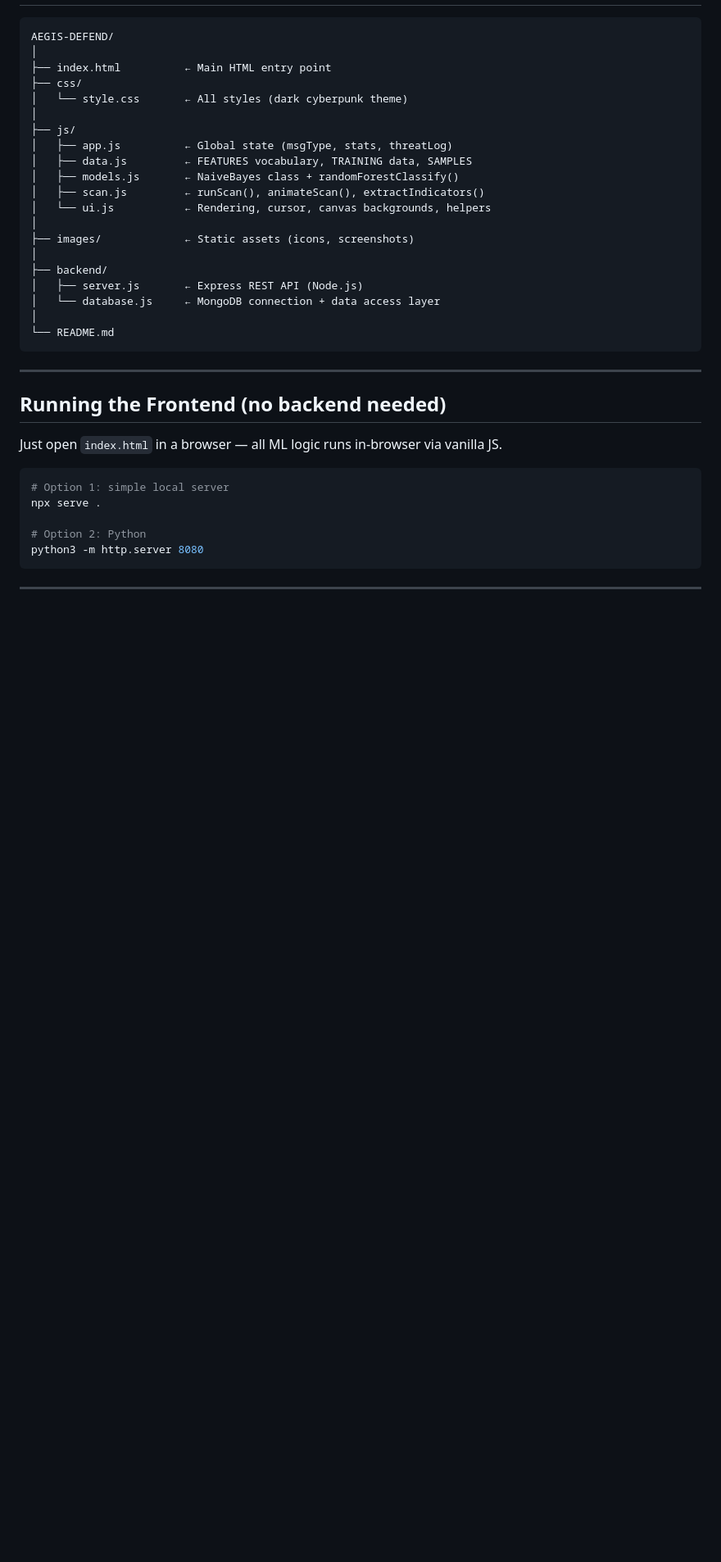
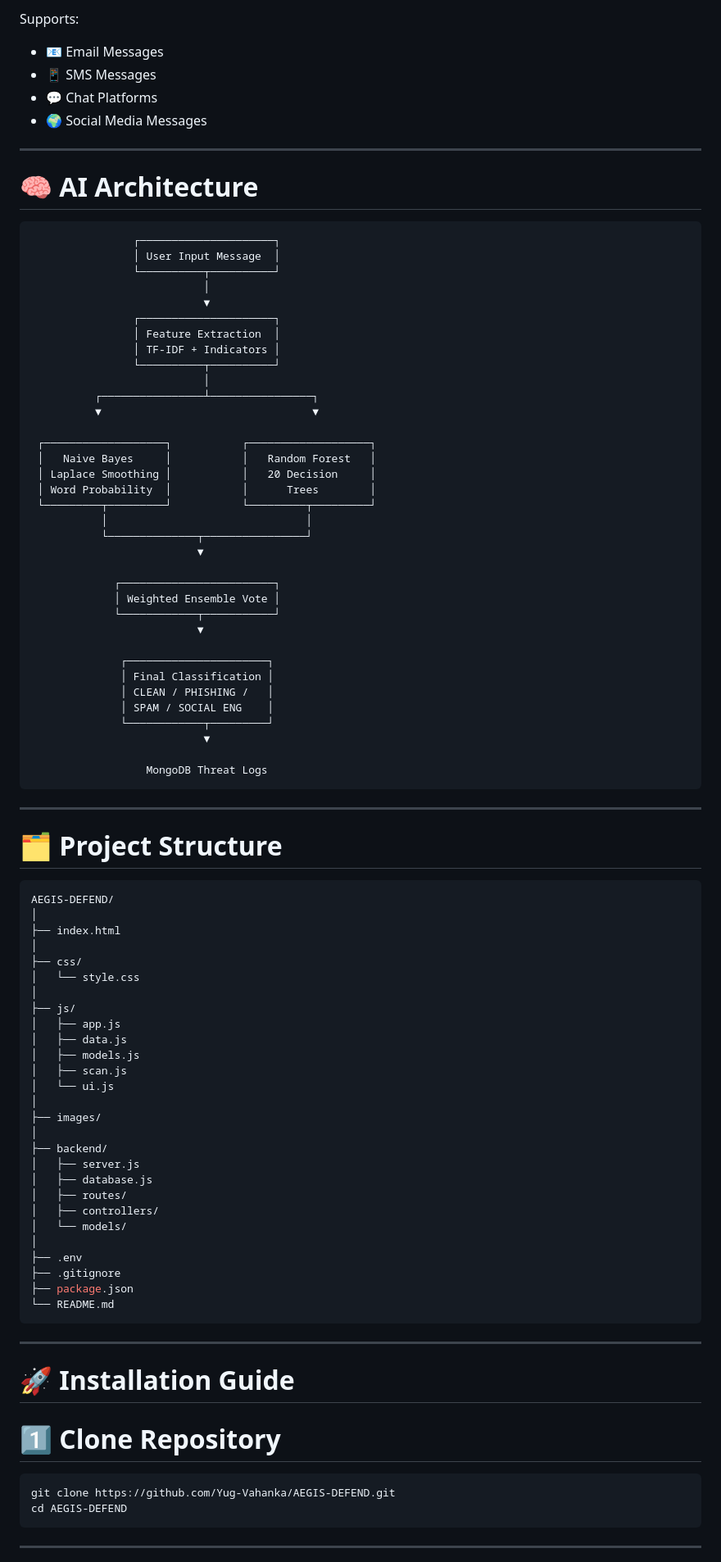
Before and after one commit to Yug-Vahanka/AEGIS-DEFEND, a Markdown page: README.md, the part around one of its changes. Shown at 82% size. GitHub-like rendering; blank space fills up the shorter version.

````diff
--- a/README.md
+++ b/README.md
@@ -10,38 +103,95 @@ A browser-based threat detection tool that classifies messages (email, SMS, soci
+Supports:
+
+* 📧 Email Messages
+* 📱 SMS Messages
+* 💬 Chat Platforms
+* 🌍 Social Media Messages
+
+---
+
+# 🧠 AI Architecture
+
+```text
+                ┌─────────────────────┐
+                │ User Input Message  │
+                └──────────┬──────────┘
+                           │
+                           ▼
+                ┌─────────────────────┐
+                │ Feature Extraction  │
+                │ TF-IDF + Indicators │
+                └──────────┬──────────┘
+                           │
+          ┌────────────────┴────────────────┐
+          ▼                                 ▼
+
+ ┌───────────────────┐           ┌───────────────────┐
+ │   Naive Bayes     │           │   Random Forest   │
+ │ Laplace Smoothing │           │   20 Decision     │
+ │ Word Probability  │           │      Trees        │
+ └─────────┬─────────┘           └─────────┬─────────┘
+           │                               │
+           └──────────────┬────────────────┘
+                          ▼
+
+             ┌────────────────────────┐
+             │ Weighted Ensemble Vote │
+             └────────────┬───────────┘
+                          ▼
+
+              ┌──────────────────────┐
+              │ Final Classification │
+              │ CLEAN / PHISHING /   │
+              │ SPAM / SOCIAL ENG    │
+              └────────────┬─────────┘
+                           ▼
+
+                  MongoDB Threat Logs
 ```
+
+---
+
+# 🗂️ Project Structure
+
+```bash
 AEGIS-DEFEND/
 │
-├── index.html          ← Main HTML entry point
+├── index.html
+│
 ├── css/
-│   └── style.css       ← All styles (dark cyberpunk theme)
+│   └── style.css
 │
 ├── js/
-│   ├── app.js          ← Global state (msgType, stats, threatLog)
-│   ├── data.js         ← FEATURES vocabulary, TRAINING data, SAMPLES
-│   ├── models.js       ← NaiveBayes class + randomForestClassify()
-│   ├── scan.js         ← runScan(), animateScan(), extractIndicators()
-│   └── ui.js           ← Rendering, cursor, canvas backgrounds, helpers
+│   ├── app.js
+│   ├── data.js
+│   ├── models.js
+│   ├── scan.js
+│   └── ui.js
 │
-├── images/             ← Static assets (icons, screenshots)
+├── images/
 │
 ├── backend/
-│   ├── server.js       ← Express REST API (Node.js)
-│   └── database.js     ← MongoDB connection + data access layer
+│   ├── server.js
+│   ├── database.js
+│   ├── routes/
+│   ├── controllers/
+│   └── models/
 │
+├── .env
+├── .gitignore
+├── package.json
 └── README.md
 ```
 
 ---
 
-## Running the Frontend (no backend needed)
+# 🚀 Installation Guide
 
-Just open `index.html` in a browser — all ML logic runs in-browser via vanilla JS.
+# 1️⃣ Clone Repository
 
 ```bash
-# Option 1: simple local server
-npx serve .
-
-# Option 2: Python
-python3 -m http.server 8080
+git clone https://github.com/Yug-Vahanka/AEGIS-DEFEND.git
+cd AEGIS-DEFEND
 ```
 
 ---
````
Also changed, not shown: other parts of README.md (+272 -51 lines).
